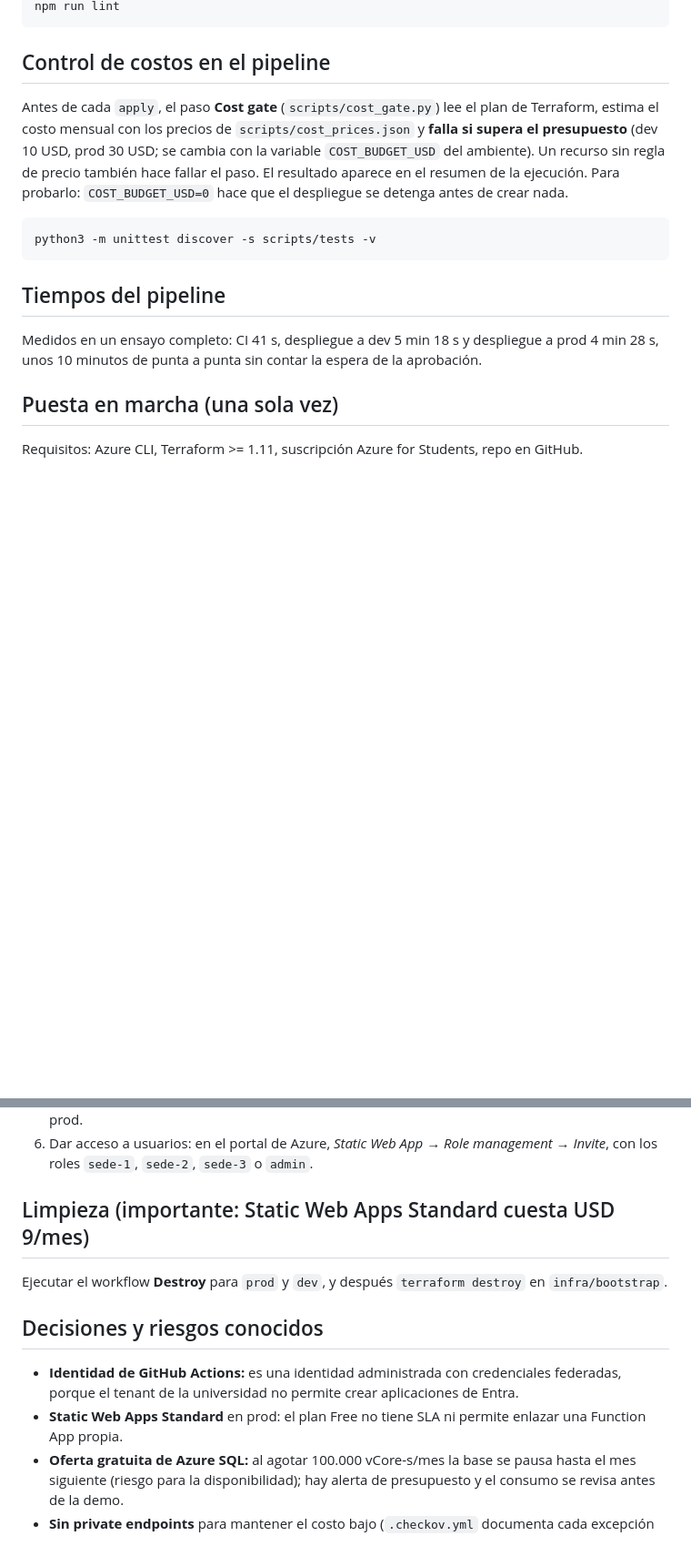
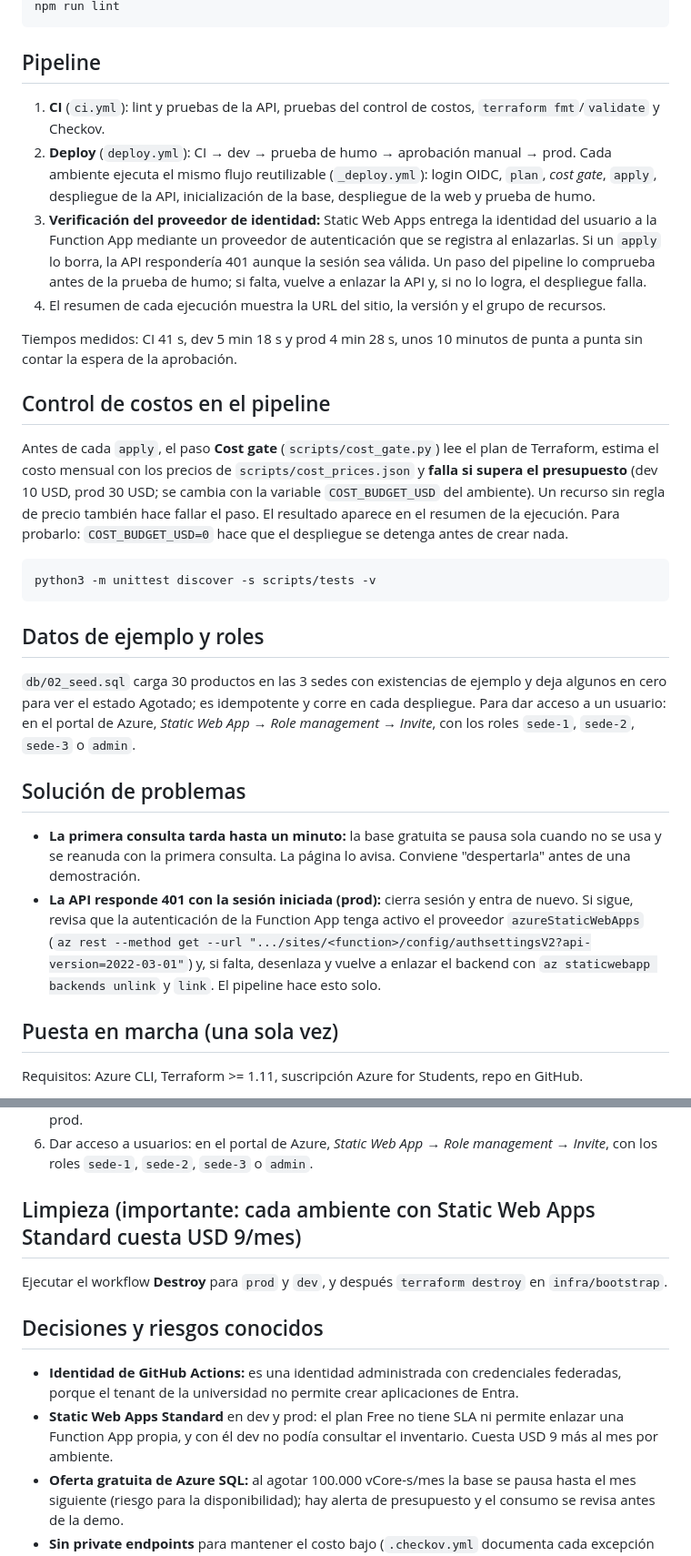
Before and after one commit to JCPosso/ferreteria-eltornillo, a Markdown page: README.md, 2 parts joined by grey strips. Shown at 91% size. Drawn GitHub-style; blank space fills up the shorter version.

````diff
--- a/README.md
+++ b/README.md
@@ -43,5 +72,14 @@ npm test        # 75 pruebas (validación, autorización, consulta, funciones HT
 npm run lint
 ```
+
+## Pipeline
+
+1. **CI** (`ci.yml`): lint y pruebas de la API, pruebas del control de costos, `terraform fmt`/`validate` y Checkov.
+2. **Deploy** (`deploy.yml`): CI → dev → prueba de humo → aprobación manual → prod. Cada ambiente ejecuta el mismo flujo reutilizable (`_deploy.yml`): login OIDC, `plan`, *cost gate*, `apply`, despliegue de la API, inicialización de la base, despliegue de la web y prueba de humo.
+3. **Verificación del proveedor de identidad:** Static Web Apps entrega la identidad del usuario a la Function App mediante un proveedor de autenticación que se registra al enlazarlas. Si un `apply` lo borra, la API respondería 401 aunque la sesión sea válida. Un paso del pipeline lo comprueba antes de la prueba de humo; si falta, vuelve a enlazar la API y, si no lo logra, el despliegue falla.
+4. El resumen de cada ejecución muestra la URL del sitio, la versión y el grupo de recursos.
+
+Tiempos medidos: CI 41 s, dev 5 min 18 s y prod 4 min 28 s, unos 10 minutos de punta a punta sin contar la espera de la aprobación.
 
 ## Control de costos en el pipeline
 
@@ -51,9 +89,14 @@ Antes de cada `apply`, el paso **Cost gate** (`scripts/cost_gate.py`) lee el pla
 python3 -m unittest discover -s scripts/tests -v
 ```
 
-## Tiempos del pipeline
+## Datos de ejemplo y roles
 
-Medidos en un ensayo completo: CI 41 s, despliegue a dev 5 min 18 s y despliegue a prod 4 min 28 s, unos 10 minutos de punta a punta sin contar la espera de la aprobación.
+`db/02_seed.sql` carga 30 productos en las 3 sedes con existencias de ejemplo y deja algunos en cero para ver el estado Agotado; es idempotente y corre en cada despliegue. Para dar acceso a un usuario: en el portal de Azure, *Static Web App → Role management → Invite*, con los roles `sede-1`, `sede-2`, `sede-3` o `admin`.
+
+## Solución de problemas
+
+- **La primera consulta tarda hasta un minuto:** la base gratuita se pausa sola cuando no se usa y se reanuda con la primera consulta. La página lo avisa. Conviene "despertarla" antes de una demostración.
+- **La API responde 401 con la sesión iniciada (prod):** cierra sesión y entra de nuevo. Si sigue, revisa que la autenticación de la Function App tenga activo el proveedor `azureStaticWebApps` (`az rest --method get --url ".../sites/<function>/config/authsettingsV2?api-version=2022-03-01"`) y, si falta, desenlaza y vuelve a enlazar el backend con `az staticwebapp backends unlink` y `link`. El pipeline hace esto solo.
 
 ## Puesta en marcha (una sola vez)
 
@@ -73,14 +116,14 @@ Requisitos: Azure CLI, Terraform >= 1.11, suscripción Azure for Students, repo
 5. `git push` a `main`: se ejecuta CI → deploy dev → prueba de humo → (aprobación) → deploy prod.
 6. Dar acceso a usuarios: en el portal de Azure, *Static Web App → Role management → Invite*, con los roles `sede-1`, `sede-2`, `sede-3` o `admin`.
 
-## Limpieza (importante: Static Web Apps Standard cuesta USD 9/mes)
+## Limpieza (importante: cada ambiente con Static Web Apps Standard cuesta USD 9/mes)
 
 Ejecutar el workflow **Destroy** para `prod` y `dev`, y después `terraform destroy` en `infra/bootstrap`.
 
 ## Decisiones y riesgos conocidos
 
 - **Identidad de GitHub Actions:** es una identidad administrada con credenciales federadas, porque el tenant de la universidad no permite crear aplicaciones de Entra.
-- **Static Web Apps Standard** en prod: el plan Free no tiene SLA ni permite enlazar una Function App propia.
+- **Static Web Apps Standard** en dev y prod: el plan Free no tiene SLA ni permite enlazar una Function App propia, y con él dev no podía consultar el inventario. Cuesta USD 9 más al mes por ambiente.
 - **Oferta gratuita de Azure SQL:** al agotar 100.000 vCore-s/mes la base se pausa hasta el mes siguiente (riesgo para la disponibilidad); hay alerta de presupuesto y el consumo se revisa antes de la demo.
 - **Sin private endpoints** para mantener el costo bajo (`.checkov.yml` documenta cada excepción de seguridad).
 - **R11:** la Function App podría aceptar llamadas directas con una cabecera `x-ms-client-principal` falsificada. La prueba de humo lo verifica en prod y emite una advertencia si ocurre.
````
Also changed, not shown: other parts of README.md (+33 -4 lines), docs/capturas/movil.png (added), docs/capturas/stock-bajo.png (added), 5 other files.
